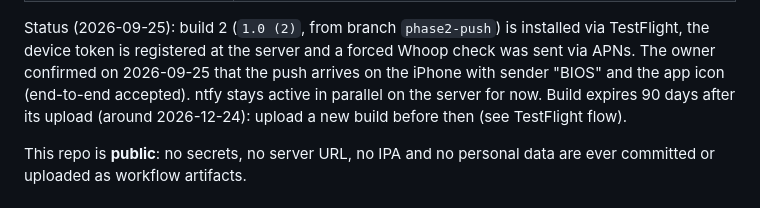
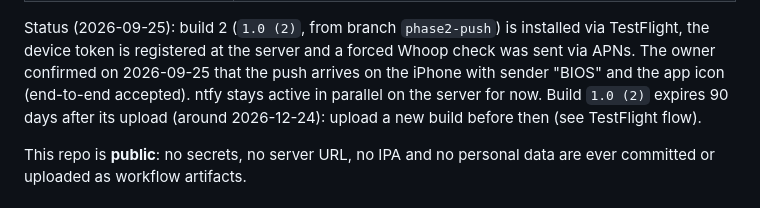
Before and after one commit to ClemensBene-loops/bios-ios, a Markdown page: README.md, the part around one of its changes. Drawn GitHub-style.

Commit message:
README: restore build number in status and TestFlight expiry note
Co-Authored-By: Claude Opus 5.5 <noreply@anthropic.com>

```diff
--- a/README.md
+++ b/README.md
@@ -23,7 +23,7 @@ Status (2026-09-25): build 2 (`1.0 (2)`, from branch `phase2-push`) is installed
 via TestFlight, the device token is registered at the server and a forced Whoop
 check was sent via APNs. The owner confirmed on 2026-09-25 that the push arrives
 on the iPhone with sender "BIOS" and the app icon (end-to-end accepted). ntfy stays
-active in parallel on the server for now. Build  expires 90 days after its
+active in parallel on the server for now. Build `1.0 (2)` expires 90 days after its
 upload (around 2026-12-24): upload a new build before then (see TestFlight flow).
 
 This repo is **public**: no secrets, no server URL, no IPA and no personal data
```
Also changed, not shown: other parts of README.md (+1 -1 lines).
